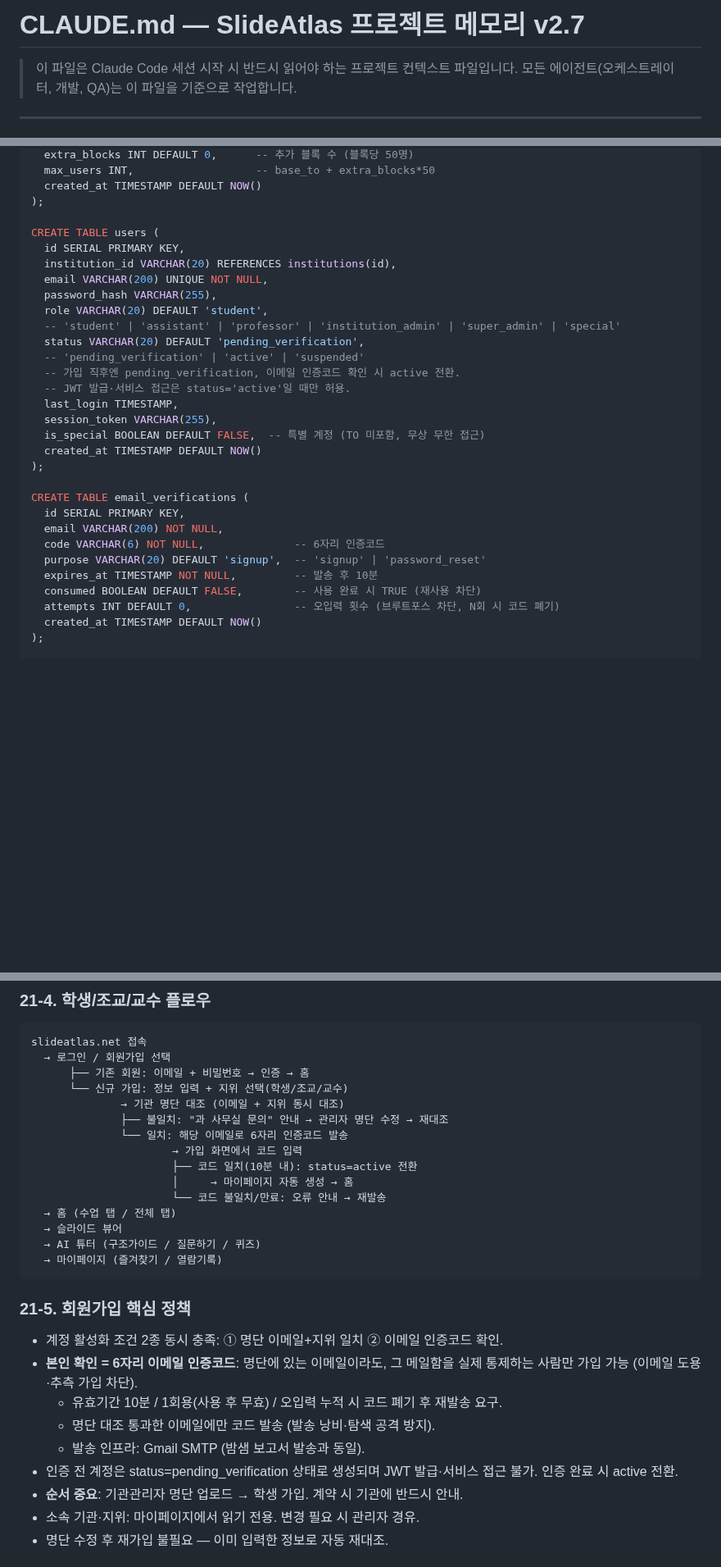
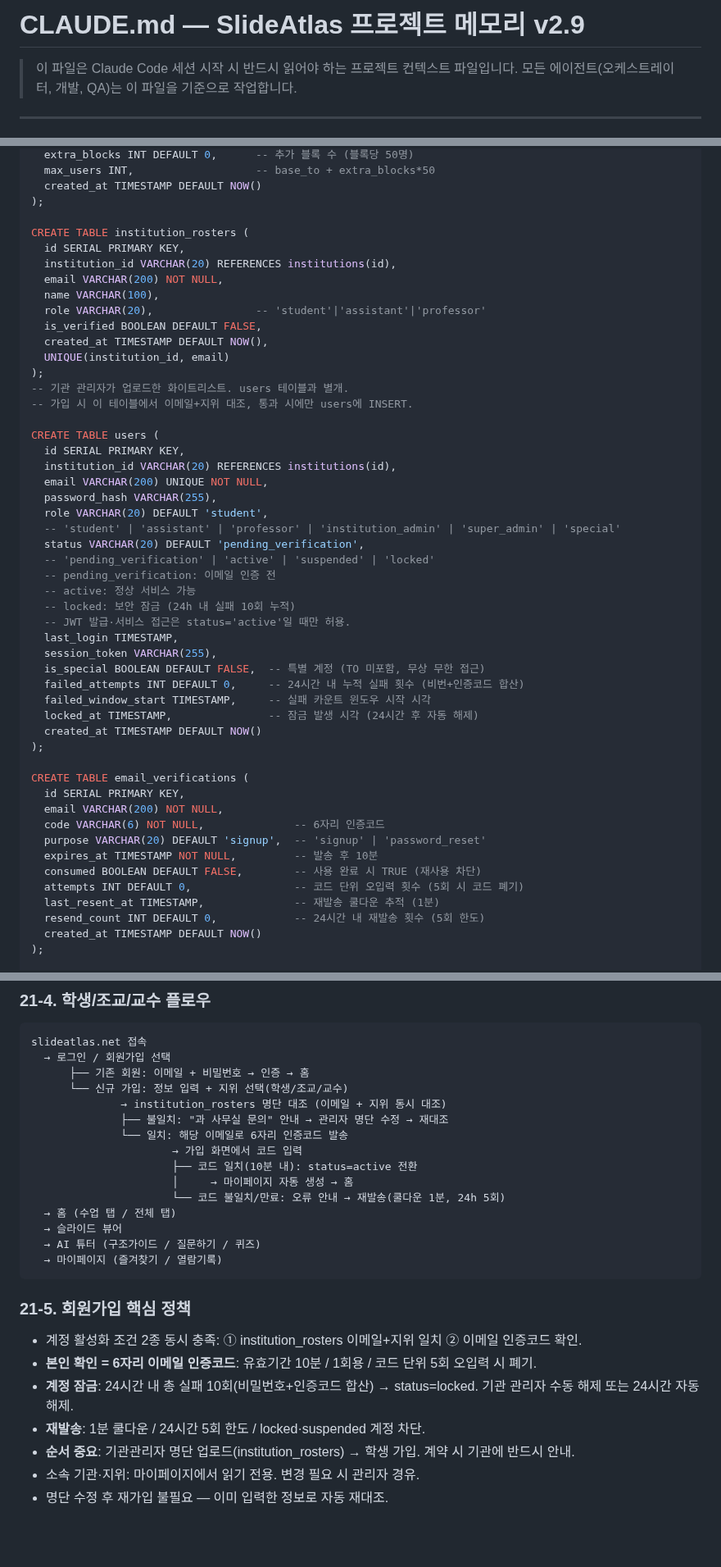
Before and after one commit to SlideAtlas/SlideAtlas, a Markdown page: CLAUDE.md, 3 parts joined by grey strips. Shown at 82% size. Rendered like a GitHub page; blank space fills up the shorter version.

```diff
--- a/CLAUDE.md
+++ b/CLAUDE.md
@@ -1,4 +1,4 @@
-# CLAUDE.md — SlideAtlas 프로젝트 메모리 v2.7
+# CLAUDE.md — SlideAtlas 프로젝트 메모리 v2.9
 
 > 이 파일은 Claude Code 세션 시작 시 반드시 읽어야 하는 프로젝트 컨텍스트 파일입니다.
 > 모든 에이전트(오케스트레이터, 개발, QA)는 이 파일을 기준으로 작업합니다.
@@ -220,6 +220,19 @@ CREATE TABLE institutions (
   created_at TIMESTAMP DEFAULT NOW()
 );
 
+CREATE TABLE institution_rosters (
+  id SERIAL PRIMARY KEY,
+  institution_id VARCHAR(20) REFERENCES institutions(id),
+  email VARCHAR(200) NOT NULL,
+  name VARCHAR(100),
+  role VARCHAR(20),                -- 'student'|'assistant'|'professor'
+  is_verified BOOLEAN DEFAULT FALSE,
+  created_at TIMESTAMP DEFAULT NOW(),
+  UNIQUE(institution_id, email)
+);
+-- 기관 관리자가 업로드한 화이트리스트. users 테이블과 별개.
+-- 가입 시 이 테이블에서 이메일+지위 대조, 통과 시에만 users에 INSERT.
+
 CREATE TABLE users (
   id SERIAL PRIMARY KEY,
   institution_id VARCHAR(20) REFERENCES institutions(id),
@@ -228,12 +241,17 @@ CREATE TABLE users (
   role VARCHAR(20) DEFAULT 'student',
   -- 'student' | 'assistant' | 'professor' | 'institution_admin' | 'super_admin' | 'special'
   status VARCHAR(20) DEFAULT 'pending_verification',
-  -- 'pending_verification' | 'active' | 'suspended'
-  -- 가입 직후엔 pending_verification, 이메일 인증코드 확인 시 active 전환.
+  -- 'pending_verification' | 'active' | 'suspended' | 'locked'
+  -- pending_verification: 이메일 인증 전
+  -- active: 정상 서비스 가능
+  -- locked: 보안 잠금 (24h 내 실패 10회 누적)
   -- JWT 발급·서비스 접근은 status='active'일 때만 허용.
   last_login TIMESTAMP,
   session_token VARCHAR(255),
   is_special BOOLEAN DEFAULT FALSE,  -- 특별 계정 (TO 미포함, 무상 무한 접근)
+  failed_attempts INT DEFAULT 0,     -- 24시간 내 누적 실패 횟수 (비번+인증코드 합산)
+  failed_window_start TIMESTAMP,     -- 실패 카운트 윈도우 시작 시각
+  locked_at TIMESTAMP,               -- 잠금 발생 시각 (24시간 후 자동 해제)
   created_at TIMESTAMP DEFAULT NOW()
 );
 
@@ -244,7 +262,9 @@ CREATE TABLE email_verifications (
   purpose VARCHAR(20) DEFAULT 'signup',  -- 'signup' | 'password_reset'
   expires_at TIMESTAMP NOT NULL,         -- 발송 후 10분
   consumed BOOLEAN DEFAULT FALSE,        -- 사용 완료 시 TRUE (재사용 차단)
-  attempts INT DEFAULT 0,                -- 오입력 횟수 (브루트포스 차단, N회 시 코드 폐기)
+  attempts INT DEFAULT 0,                -- 코드 단위 오입력 횟수 (5회 시 코드 폐기)
+  last_resent_at TIMESTAMP,              -- 재발송 쿨다운 추적 (1분)
+  resend_count INT DEFAULT 0,            -- 24시간 내 재발송 횟수 (5회 한도)
   created_at TIMESTAMP DEFAULT NOW()
 );
 
@@ -580,13 +631,13 @@ slideatlas.net 접속
   → 로그인 / 회원가입 선택
       ├── 기존 회원: 이메일 + 비밀번호 → 인증 → 홈
       └── 신규 가입: 정보 입력 + 지위 선택(학생/조교/교수)
-              → 기관 명단 대조 (이메일 + 지위 동시 대조)
+              → institution_rosters 명단 대조 (이메일 + 지위 동시 대조)
               ├── 불일치: "과 사무실 문의" 안내 → 관리자 명단 수정 → 재대조
               └── 일치: 해당 이메일로 6자리 인증코드 발송
                       → 가입 화면에서 코드 입력
                       ├── 코드 일치(10분 내): status=active 전환
                       │     → 마이페이지 자동 생성 → 홈
-                      └── 코드 불일치/만료: 오류 안내 → 재발송
+                      └── 코드 불일치/만료: 오류 안내 → 재발송(쿨다운 1분, 24h 5회)
   → 홈 (수업 탭 / 전체 탭)
   → 슬라이드 뷰어
   → AI 튜터 (구조가이드 / 질문하기 / 퀴즈)
@@ -595,13 +646,11 @@ slideatlas.net 접속
 
 ### 21-5. 회원가입 핵심 정책
 
-- 계정 활성화 조건 2종 동시 충족: ① 명단 이메일+지위 일치 ② 이메일 인증코드 확인.
-- **본인 확인 = 6자리 이메일 인증코드**: 명단에 있는 이메일이라도, 그 메일함을 실제 통제하는 사람만 가입 가능 (이메일 도용·추측 가입 차단).
-  - 유효기간 10분 / 1회용(사용 후 무효) / 오입력 누적 시 코드 폐기 후 재발송 요구.
-  - 명단 대조 통과한 이메일에만 코드 발송 (발송 낭비·탐색 공격 방지).
-  - 발송 인프라: Gmail SMTP (밤샘 보고서 발송과 동일).
-- 인증 전 계정은 status=pending_verification 상태로 생성되며 JWT 발급·서비스 접근 불가. 인증 완료 시 active 전환.
-- **순서 중요**: 기관관리자 명단 업로드 → 학생 가입. 계약 시 기관에 반드시 안내.
+- 계정 활성화 조건 2종 동시 충족: ① institution_rosters 이메일+지위 일치 ② 이메일 인증코드 확인.
+- **본인 확인 = 6자리 이메일 인증코드**: 유효기간 10분 / 1회용 / 코드 단위 5회 오입력 시 폐기.
+- **계정 잠금**: 24시간 내 총 실패 10회(비밀번호+인증코드 합산) → status=locked. 기관 관리자 수동 해제 또는 24시간 자동 해제.
+- **재발송**: 1분 쿨다운 / 24시간 5회 한도 / locked·suspended 계정 차단.
+- **순서 중요**: 기관관리자 명단 업로드(institution_rosters) → 학생 가입. 계약 시 기관에 반드시 안내.
 - 소속 기관·지위: 마이페이지에서 읽기 전용. 변경 필요 시 관리자 경유.
 - 명단 수정 후 재가입 불필요 — 이미 입력한 정보로 자동 재대조.
 
```
Also changed, not shown: other parts of CLAUDE.md (+62 -32 lines).
